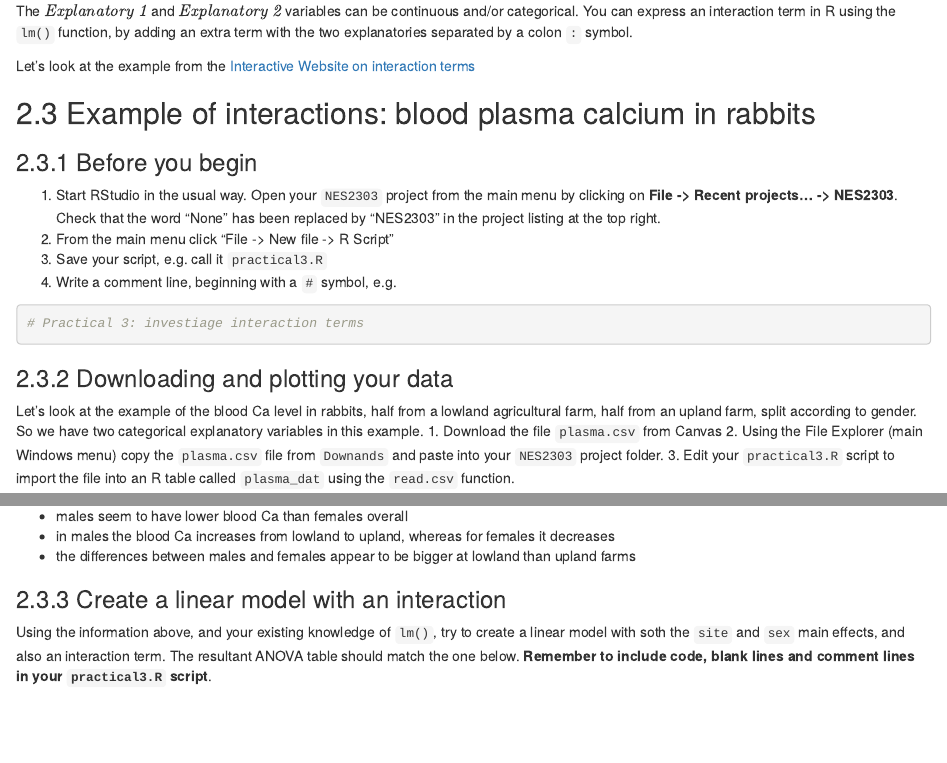
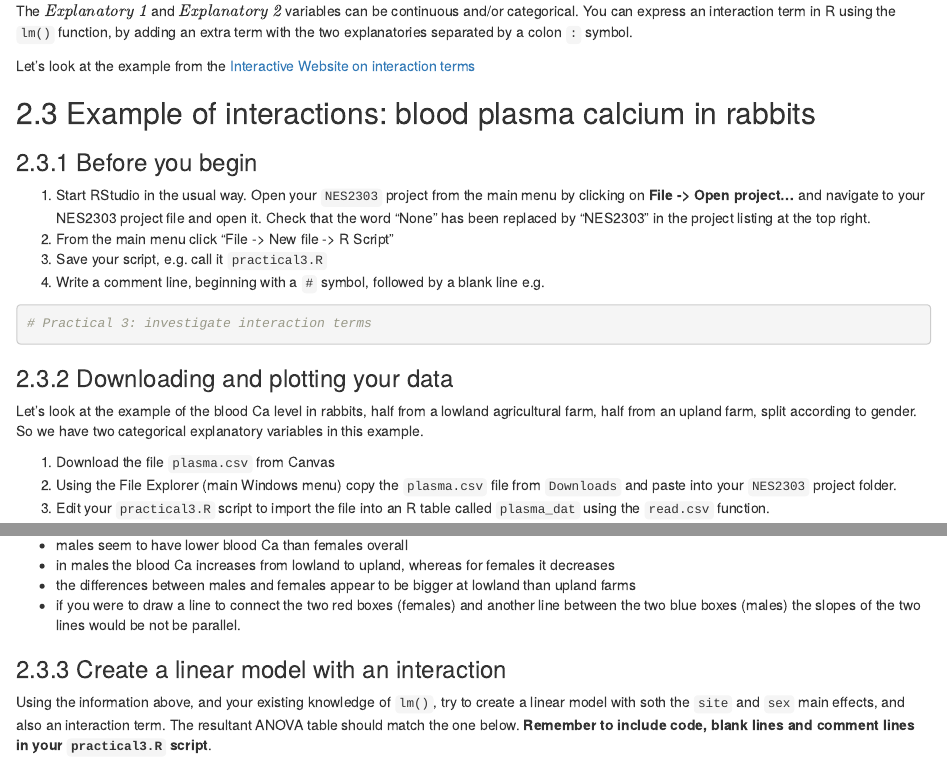
Before and after one commit to rasanderson/NES2303_Practical3, an R Markdown document (Practical3_schedule.Rmd): the page in a window 1100 px wide, from 1160 px down, and a second part further down, joined at a grey line. Rendered offline with R 4.5, knitr and Pandoc, with nearby package versions; some code elsewhere in the file could not run offline; common packages that the code uses without loading them are loaded.

Commit message:
minor improvements and clarifications

````diff
--- a/Practical3_schedule.Rmd
+++ b/Practical3_schedule.Rmd
@@ -94,18 +94,20 @@ Let's look at the example from the [Interactive Website on interaction terms](ht
 
 ## Example of interactions: blood plasma calcium in rabbits
 ### Before you begin
-1. Start RStudio in the usual way. Open your `NES2303` project from the main menu by clicking on **File -> Recent projects... -> NES2303**. Check that the word "None" has been replaced by "NES2303" in the project listing at the top right.
+1. Start RStudio in the usual way. Open your `NES2303` project from the main menu by clicking on **File -> Open project...** and navigate to your NES2303 project file and open it. Check that the word "None" has been replaced by "NES2303" in the project listing at the top right.
 2. From the main menu click "File -> New file -> R Script"
 3. Save your script, e.g. call it `practical3.R`
-4. Write a comment line, beginning with a `#` symbol, e.g.
+4. Write a comment line, beginning with a `#` symbol, followed by a blank line e.g.
 ```{r eval =FALSE}
-# Practical 3: investiage interaction terms
+# Practical 3: investigate interaction terms
+
 ```
 
 ### Downloading and plotting your data
 Let's look at the example of the blood Ca level in rabbits, half from a lowland agricultural farm, half from an upland farm, split according to gender. So we have two categorical explanatory variables in this example.
+
 1. Download the file `plasma.csv` from Canvas
-2. Using the File Explorer (main Windows menu) copy the `plasma.csv` file from `Downands` and paste into your `NES2303` project folder.
+2. Using the File Explorer (main Windows menu) copy the `plasma.csv` file from `Downloads` and paste into your `NES2303` project folder.
 3. Edit your `practical3.R` script to import the file into an R table called `plasma_dat` using the `read.csv` function.
 
 Now see if you can produce a boxplot similar to the following. **Hints**:
@@ -128,6 +130,7 @@ gf_boxplot(calcium ~ site, colour = ~sex, data=plasma_dat) %>%
  * males seem to have lower blood Ca than females overall
  * in males the blood Ca increases from lowland to upland, whereas for females it decreases
  * the differences between males and females appear to be bigger at lowland than upland farms
+ * if you were to draw a line to connect the two red boxes (females) and another line between the two blue boxes (males) the slopes of the two lines would be not be parallel.
 
 
 ### Create a linear model with an interaction
````
Also changed, not shown: Practical3_schedule.Rmd (2 more changed lines).
